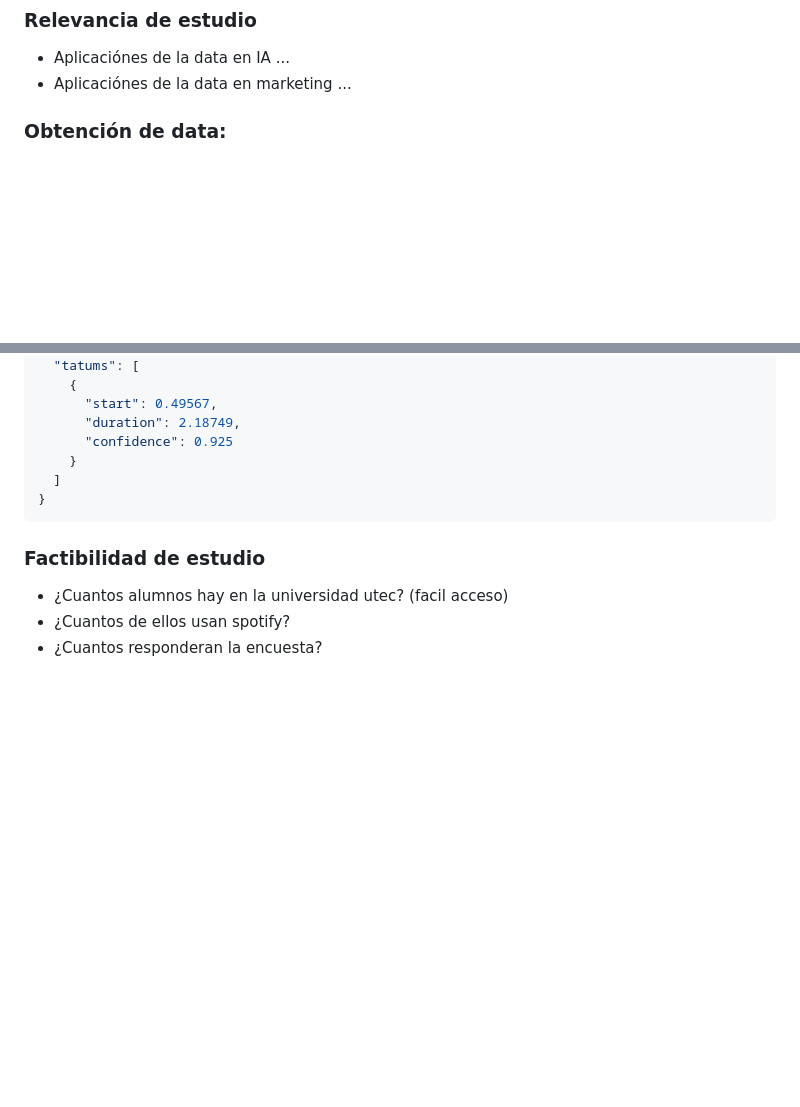
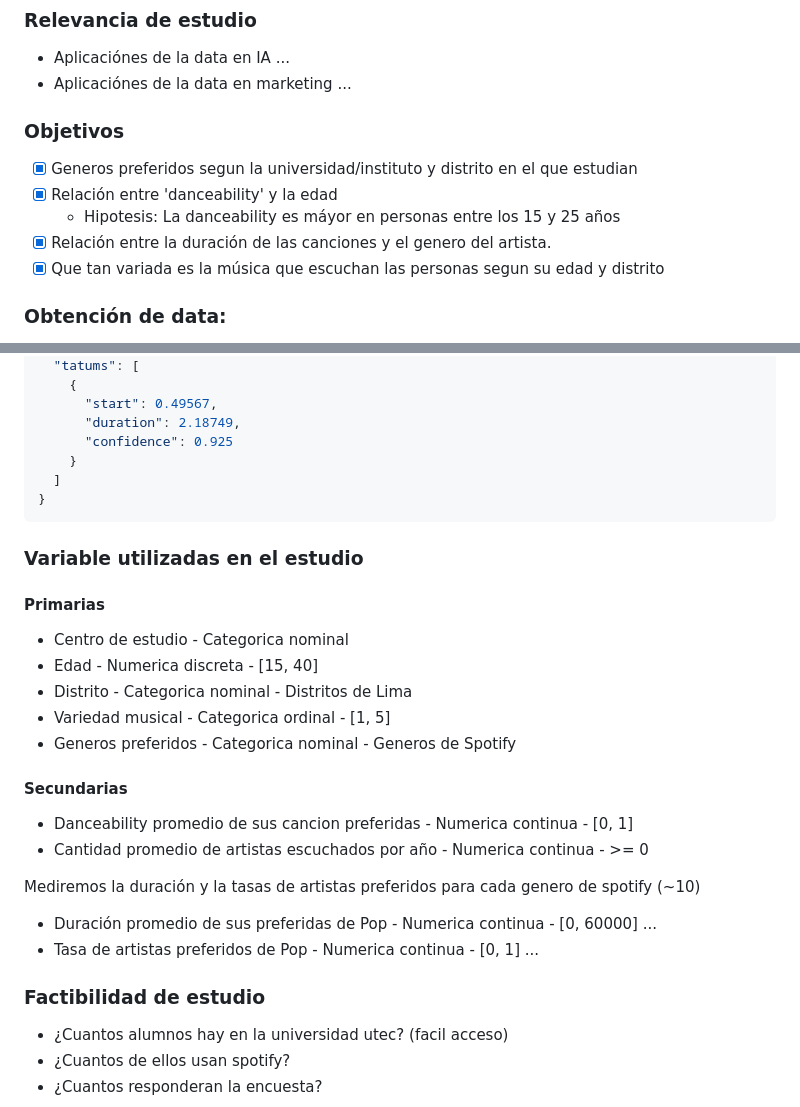
Before and after one commit to Enriquefft/Spotify-statistic-study, a Markdown page: temas.md, 2 parts joined by grey strips. GitHub-like rendering; blank space fills up the shorter version.

Commit message:
added descriptors to be used in the study

````diff
--- a/temas.md
+++ b/temas.md
@@ -8,6 +8,14 @@
   ...
 - Aplicaciónes de la data en marketing
   ...
+
+### Objetivos
+
+- [x] Generos preferidos segun la universidad/instituto y distrito en el que estudian
+- [x] Relación entre 'danceability' y la edad
+  - Hipotesis: La danceability es máyor en personas entre los 15 y 25 años
+- [x] Relación entre la duración de las canciones y el genero del artista.
+- [x] Que tan variada es la música que escuchan las personas segun su edad y distrito
 
 ### Obtención de data:
 
@@ -277,6 +285,28 @@ This is usefull in the context of AI
 }
 ```
 
+### Variable utilizadas en el estudio
+
+#### Primarias
+
+- Centro de estudio - Categorica nominal
+- Edad - Numerica discreta - [15, 40]
+- Distrito - Categorica nominal - Distritos de Lima
+- Variedad musical - Categorica ordinal - [1, 5]
+- Generos preferidos - Categorica nominal - Generos de Spotify
+
+#### Secundarias
+
+- Danceability promedio de sus cancion preferidas - Numerica continua - [0, 1]
+- Cantidad promedio de artistas escuchados por año - Numerica continua - >= 0
+
+Mediremos la duración y la tasas de artistas preferidos para cada genero de spotify (~10)
+
+- Duración promedio de sus preferidas de Pop - Numerica continua - [0, 60000]
+  ...
+- Tasa de artistas preferidos de Pop - Numerica continua - [0, 1]
+  ...
+
 ### Factibilidad de estudio
 
 - ¿Cuantos alumnos hay en la universidad utec? (facil acceso)
````
